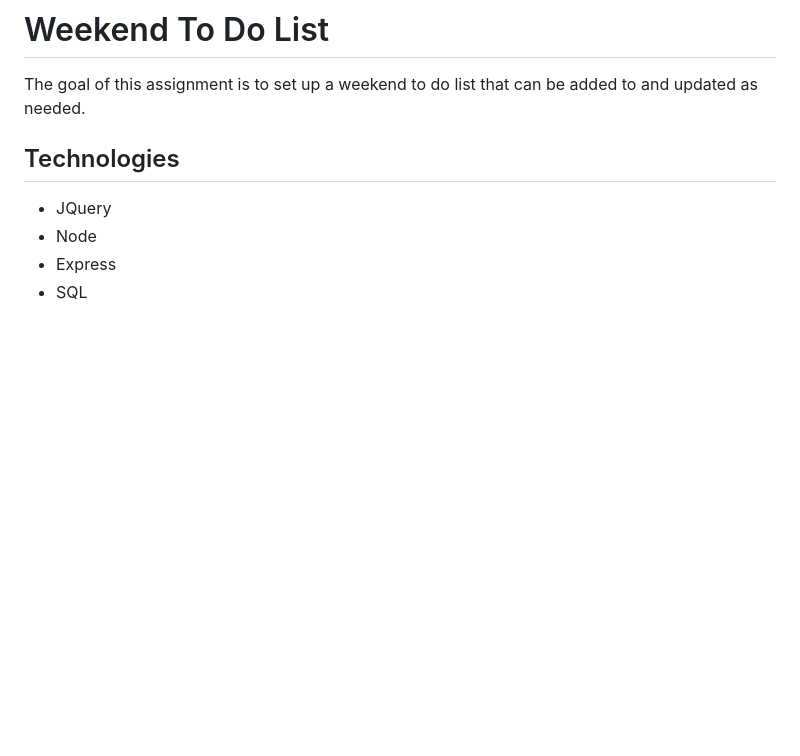
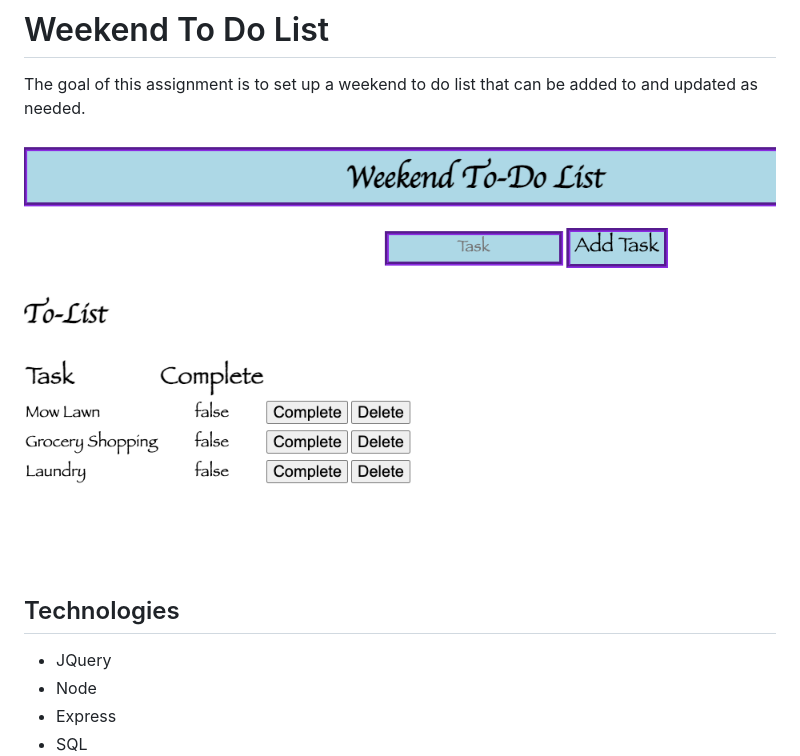
Before and after one commit to rhurd06/weekend-sql-todo, a Markdown page: README.md, the part around the change. Drawn GitHub-style; pictures changed too: wireframes/sqlToDoList.png (added); blank space fills up the shorter version.

Commit message:
adding a wireframe image

```diff
--- a/README.md
+++ b/README.md
@@ -1,6 +1,8 @@
 # Weekend To Do List
 
 The goal of this assignment is to set up a weekend to do list that can be added to and updated as needed.
+
+![Image](./wireframes/sqlToDoList.png)
 
 Technologies
 -----------
```
